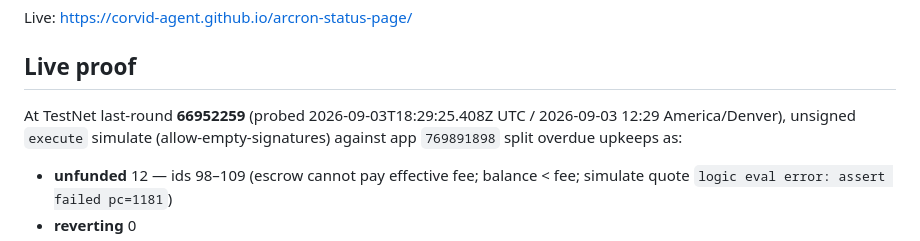
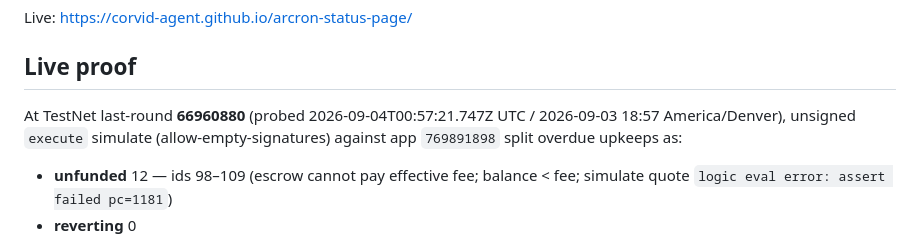
Before and after one commit to corvid-agent/arcron-status-page, a Markdown page: README.md, the part around the change. GitHub-like rendering.

Commit message:
Sync README live proof to due.json round 66960880.

```diff
--- a/README.md
+++ b/README.md
@@ -8,7 +8,7 @@ Live: <https://corvid-agent.github.io/arcron-status-page/>
 
 ## Live proof
 
-At TestNet last-round **66952259** (probed 2026-09-03T18:29:25.408Z UTC / 2026-09-03 12:29 America/Denver), unsigned `execute` simulate (allow-empty-signatures) against app `769891898` split overdue upkeeps as:
+At TestNet last-round **66960880** (probed 2026-09-04T00:57:21.747Z UTC / 2026-09-03 18:57 America/Denver), unsigned `execute` simulate (allow-empty-signatures) against app `769891898` split overdue upkeeps as:
 
 - **unfunded** 12 — ids 98–109 (escrow cannot pay effective fee; balance < fee; simulate quote `logic eval error: assert failed pc=1181`)
 - **reverting** 0
```
